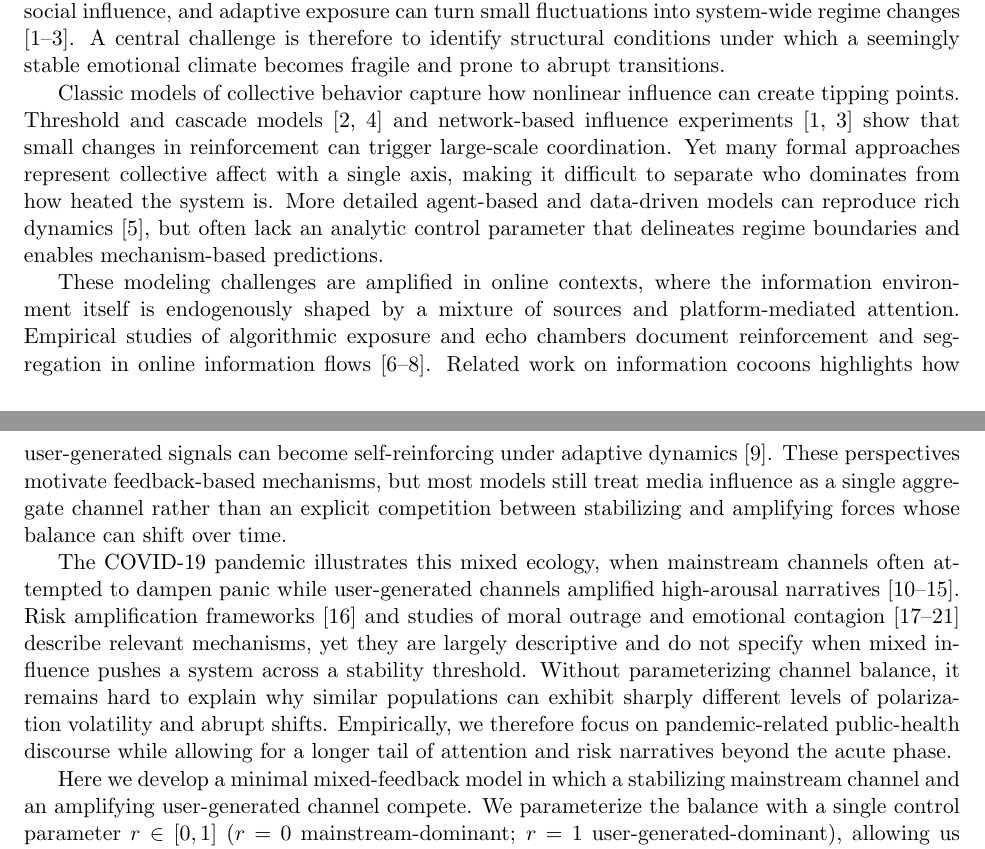
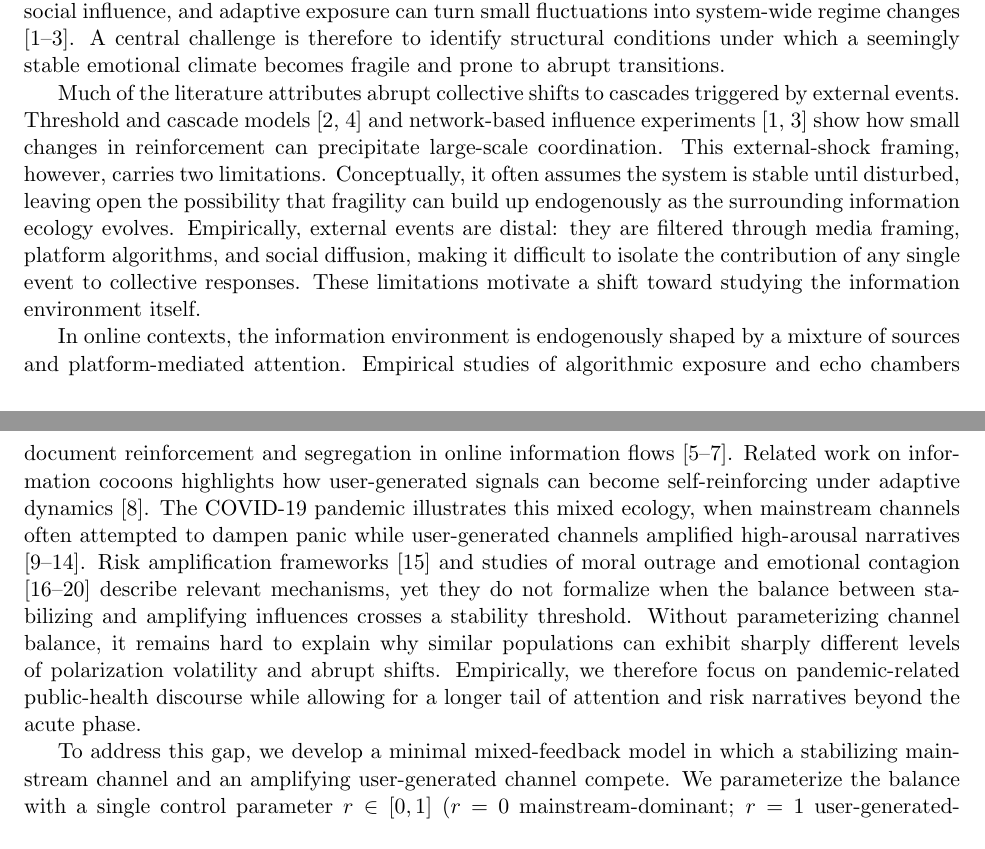
Before and after one commit to wujlin/Mixed_dynamics, a LaTeX paper (Essay/essay.tex): two parts of pages 1 and 2 of 19, joined at a grey line, cut so that both start at the same text. Compiled offline with pdfLaTeX.

Commit message:
new intro

```diff
--- a/Essay/essay.tex
+++ b/Essay/essay.tex
@@ -44,14 +44,11 @@ Sudden polarization and surges of collective activity can emerge on social platf
 \section{Introduction}
 Collective emotions can remain stable for long periods and then shift abruptly, producing rapid polarization and surges of activity. Online platforms amplify this volatility: nonlinear feedback, social influence, and adaptive exposure can turn small fluctuations into system-wide regime changes \citep{Centola2010,Watts2002,Becker2017}. A central challenge is therefore to identify structural conditions under which a seemingly stable emotional climate becomes fragile and prone to abrupt transitions.
 
-Classic models of collective behavior capture how nonlinear influence can create tipping points. Threshold and cascade models \citep{Granovetter1978,Watts2002} and network-based influence experiments \citep{Centola2010,Becker2017} show that small changes in reinforcement can trigger large-scale coordination. Yet many formal approaches represent collective affect with a single axis, making it difficult to separate who dominates from how heated the system is. More detailed agent-based and data-driven models can reproduce rich dynamics \citep{Helfmann2023}, but often lack an analytic control parameter that delineates regime boundaries and enables mechanism-based predictions.
+Much of the literature attributes abrupt collective shifts to cascades triggered by external events. Threshold and cascade models \citep{Granovetter1978,Watts2002} and network-based influence experiments \citep{Centola2010,Becker2017} show how small changes in reinforcement can precipitate large-scale coordination. This external-shock framing, however, carries two limitations. Conceptually, it often assumes the system is stable until disturbed, leaving open the possibility that fragility can build up endogenously as the surrounding information ecology evolves. Empirically, external events are distal: they are filtered through media framing, platform algorithms, and social diffusion, making it difficult to isolate the contribution of any single event to collective responses. These limitations motivate a shift toward studying the information environment itself.
 
-These modeling challenges are amplified in online contexts, where the information environment itself is endogenously shaped by a mixture of sources and platform-mediated attention. Empirical studies of algorithmic exposure and echo chambers document reinforcement and segregation in online information flows \citep{Bakshy2015,DelVicario2016SciRep,DelVicario2016PNAS}. Related work on information cocoons highlights how user-generated signals can become self-reinforcing under adaptive dynamics \citep{Piao2023}. These perspectives motivate feedback-based mechanisms, but most models still treat media influence as a single aggregate channel rather than an explicit competition between stabilizing and amplifying forces whose balance can shift over time.
+In online contexts, the information environment is endogenously shaped by a mixture of sources and platform-mediated attention. Empirical studies of algorithmic exposure and echo chambers document reinforcement and segregation in online information flows \citep{Bakshy2015,DelVicario2016SciRep,DelVicario2016PNAS}. Related work on information cocoons highlights how user-generated signals can become self-reinforcing under adaptive dynamics \citep{Piao2023}. The COVID-19 pandemic illustrates this mixed ecology, when mainstream channels often attempted to dampen panic while user-generated channels amplified high-arousal narratives \citep{Green2020,Bavel2020,Wang2022,Aslam2020,Chou2020,Liu2024}. Risk amplification frameworks \citep{Kasperson1988} and studies of moral outrage and emotional contagion \citep{Goldenberg2021,Brady2023,Crockett2017,Kramer2014,Fan2014} describe relevant mechanisms, yet they do not formalize when the balance between stabilizing and amplifying influences crosses a stability threshold. Without parameterizing channel balance, it remains hard to explain why similar populations can exhibit sharply different levels of polarization volatility and abrupt shifts. Empirically, we therefore focus on pandemic-related public-health discourse while allowing for a longer tail of attention and risk narratives beyond the acute phase.
 
-The COVID-19 pandemic illustrates this mixed ecology, when mainstream channels often attempted to dampen panic while user-generated channels amplified high-arousal narratives \citep{Green2020,Bavel2020,Wang2022,Aslam2020,Chou2020,Liu2024}. Risk amplification frameworks \citep{Kasperson1988} and studies of moral outrage and emotional contagion \citep{Goldenberg2021,Brady2023,Crockett2017,Kramer2014,Fan2014} describe relevant mechanisms, yet they are largely descriptive and do not specify when mixed influence pushes a system across a stability threshold. Without parameterizing channel balance, it remains hard to explain why similar populations can exhibit sharply different levels of polarization volatility and abrupt shifts.
-Empirically, we therefore focus on pandemic-related public-health discourse while allowing for a longer tail of attention and risk narratives beyond the acute phase.
-
-Here we develop a minimal mixed-feedback model in which a stabilizing mainstream channel and an amplifying user-generated channel compete. We parameterize the balance with a single control parameter $r\in[0,1]$ ($r=0$ mainstream-dominant; $r=1$ user-generated-dominant), allowing us to ask how structural shifts in media ecology reshape collective resilience. A key feature of the framework is the separation of polarization direction from intensity: we introduce a direction variable $q$ (net emotional imbalance) and an activity variable $a$ (overall engagement, or depletion of moderates). This direction--intensity decomposition links the mechanism to observables and clarifies why elevated activity can act as a precursor rather than merely a consequence.
+To address this gap, we develop a minimal mixed-feedback model in which a stabilizing mainstream channel and an amplifying user-generated channel compete. We parameterize the balance with a single control parameter $r\in[0,1]$ ($r=0$ mainstream-dominant; $r=1$ user-generated-dominant), allowing us to ask how structural shifts in media ecology reshape collective resilience. A key feature of the framework is the separation of polarization direction from intensity: we introduce a direction variable $q$ (net emotional imbalance) and an activity variable $a$ (overall engagement, or depletion of moderates). This direction--intensity decomposition links the mechanism to observables and clarifies why elevated activity can act as a precursor rather than merely a consequence.
 
 This framework yields testable predictions across multiple scales. At the mean-field level, the theory predicts an analytic critical point and an effective potential describing a transition from a stable neutral state to bistable polarized states. Near this boundary, the model predicts critical slowing down---a dynamical early-warning signal as recovery becomes progressively slower before the transition. When we allow the user-generated channel to respond to overall activity (a realistic coupling), the transition structure changes qualitatively: direction and intensity become entangled, producing a broader crossover in which activity rises early as the system approaches fragility. We validate these predictions in network simulations across topologies and systematically map how psychological thresholds, information density, media ecology, and local coupling shift the transition boundary.
 
```
